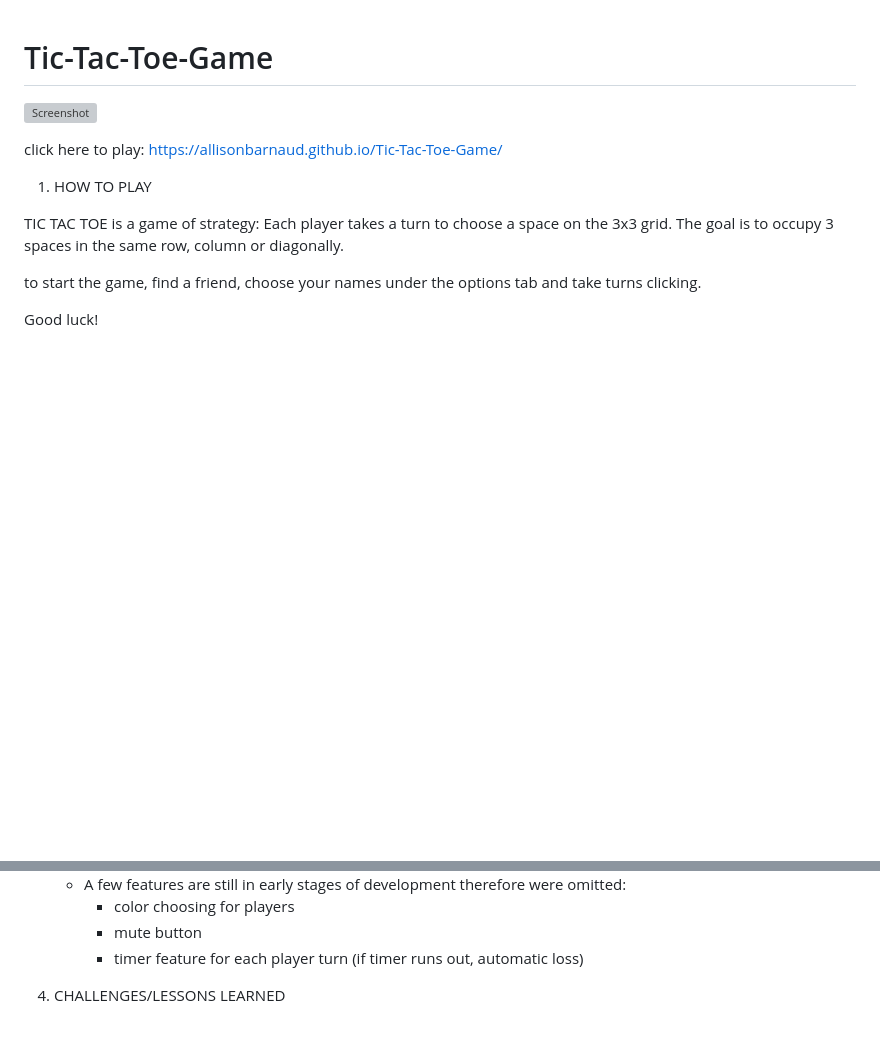
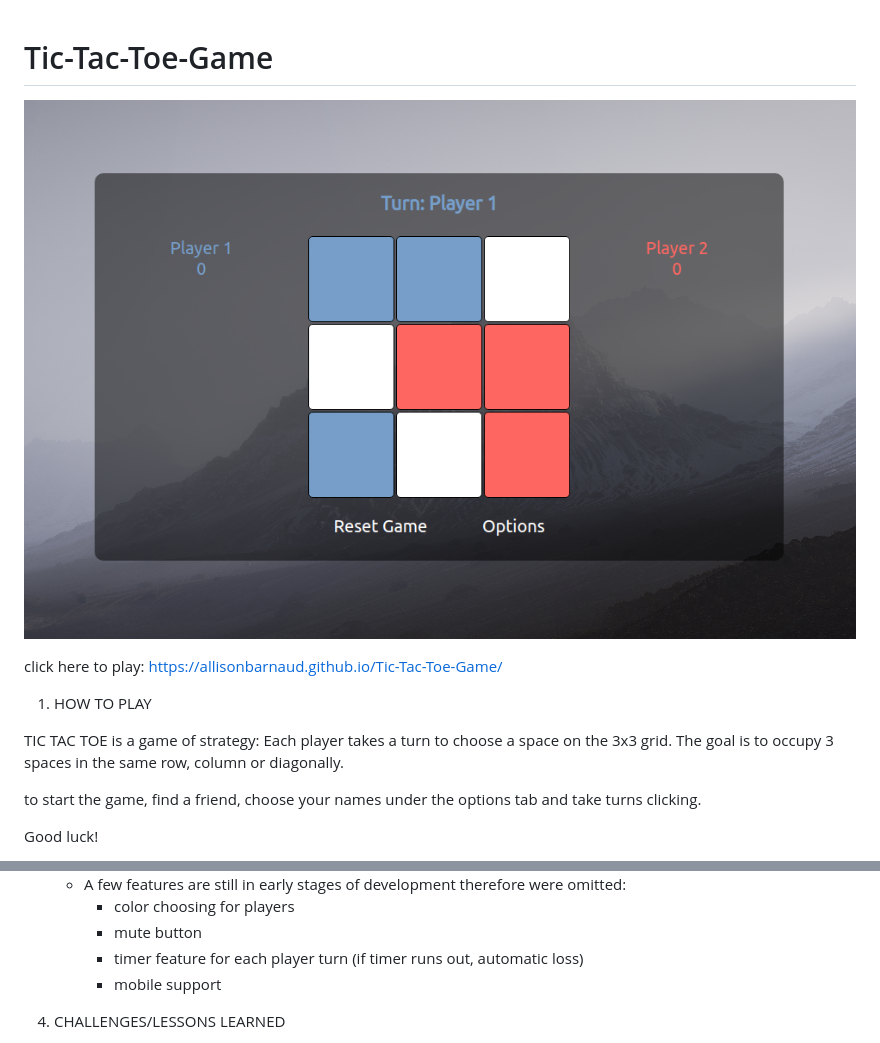
Before and after one commit to allisonbarnaud/Tic-Tac-Toe-Game, a Markdown page: README.md, 2 parts joined by grey strips. Drawn GitHub-style; pictures changed too: tictactoeimg.png (added); blank space fills up the shorter version; grey boxes are pictures that could not be loaded.

Commit message:
fixing up readme

```diff
--- a/README.md
+++ b/README.md
@@ -1,7 +1,6 @@
 # Tic-Tac-Toe-Game
 
-![Screenshot](tictactoe.png)
-
+![alt text](tictactoeimg.png)
 
 click here to play: https://allisonbarnaud.github.io/Tic-Tac-Toe-Game/
 
@@ -68,6 +67,7 @@ The next steps were to add more features and beautifying the website:
 		- color choosing for players
 		- mute button
 		- timer feature for each player turn (if timer runs out, automatic loss)
+		- mobile support
 
 4. CHALLENGES/LESSONS LEARNED
 
```
